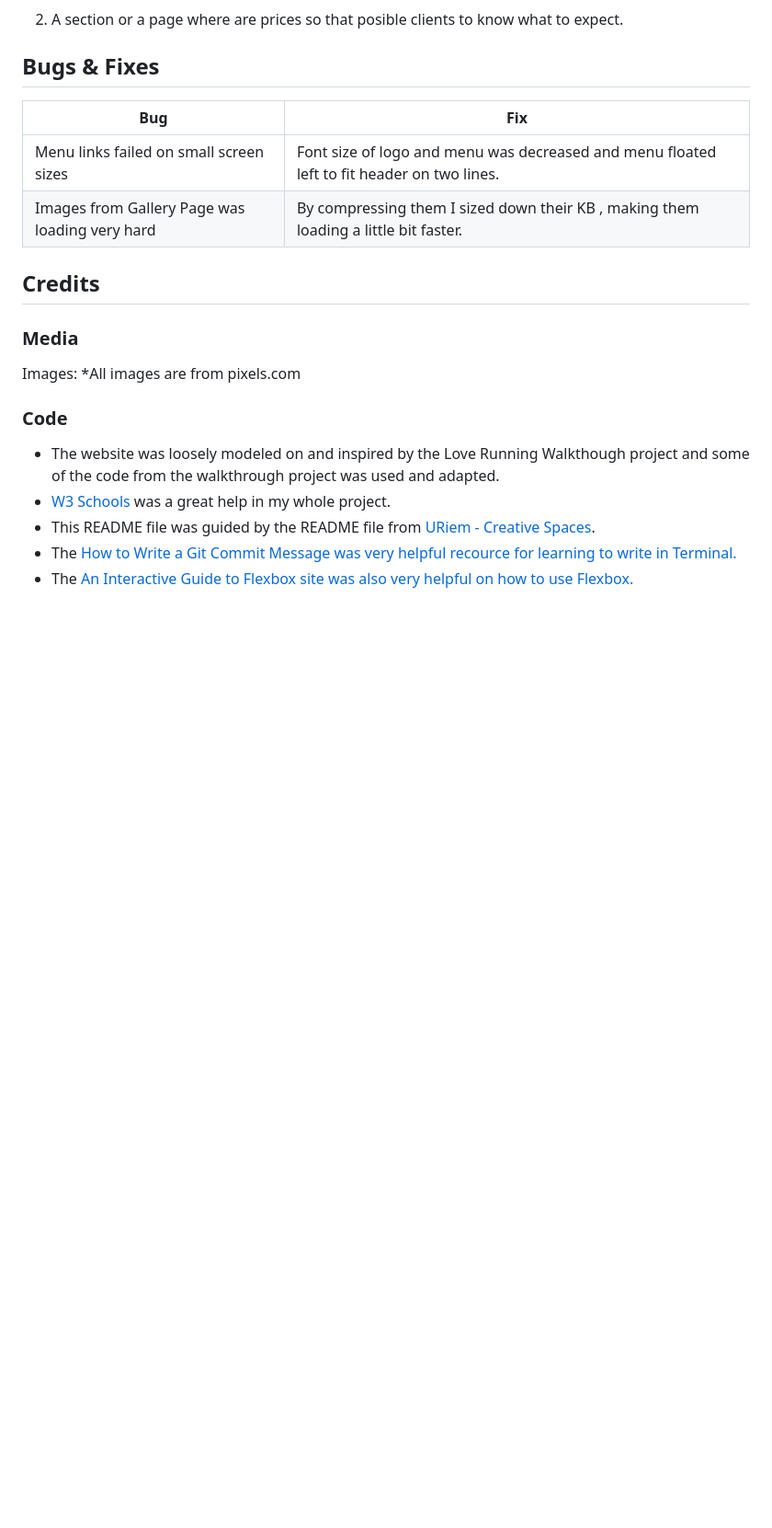
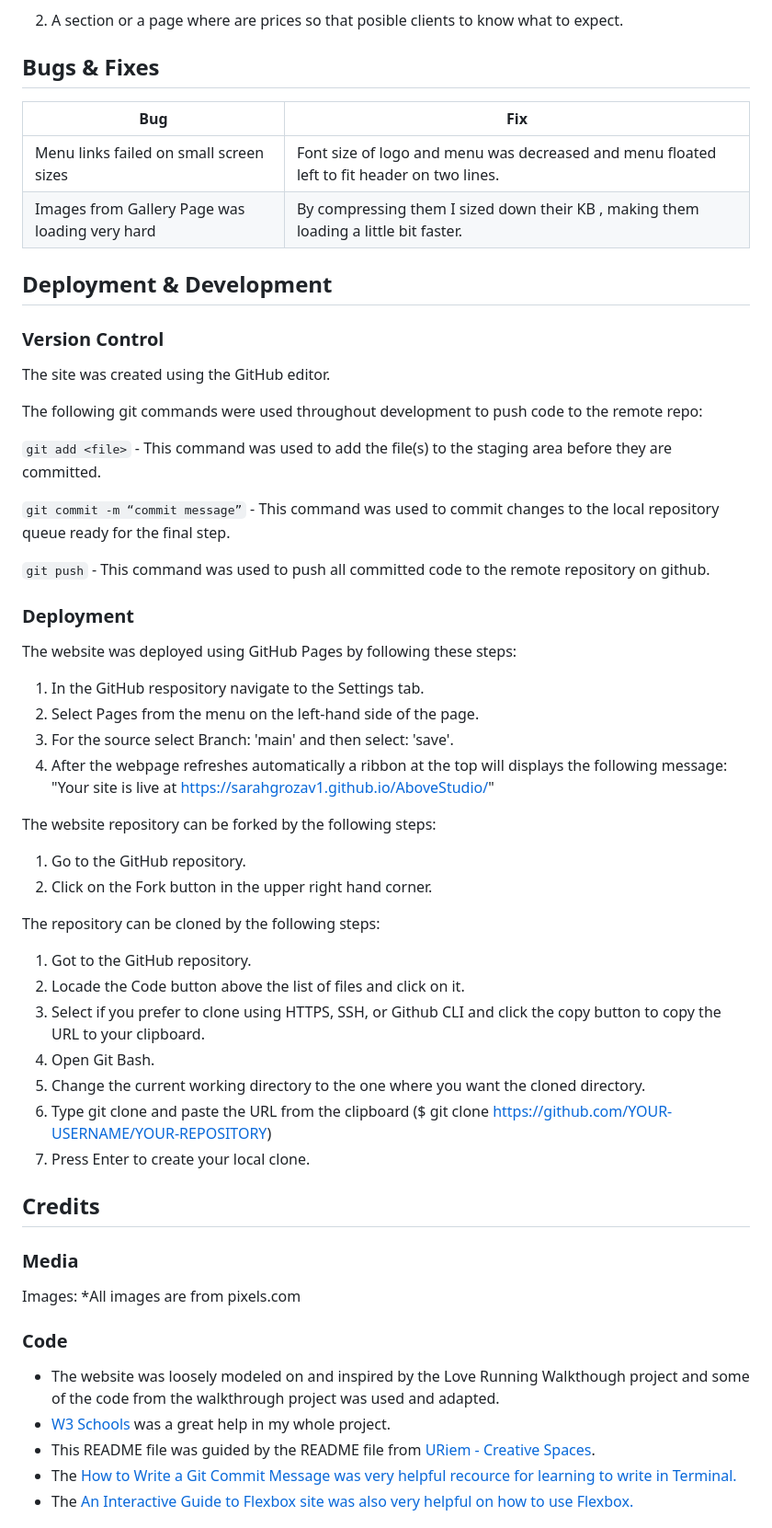
Before and after one commit to SarahGrozav1/AboveStudio, a Markdown page: README.md, the part around the change. Shown: that part at 92% size. Rendered like a GitHub page; blank space fills up the shorter version.

Commit message:
Add Version control to readme

````diff
--- a/README.md
+++ b/README.md
@@ -309,6 +309,44 @@ While all the minimum criteria for fullfilling the user stories are met, there a
 
 
 
+## Deployment & Development
+
+### Version Control
+
+The site was created using the GitHub editor.
+
+The following git commands were used throughout development to push code to the remote repo:
+
+```git add <file>``` - This command was used to add the file(s) to the staging area before they are committed.
+
+```git commit -m “commit message”``` - This command was used to commit changes to the local repository queue ready for the final step.
+
+```git push``` - This command was used to push all committed code to the remote repository on github.
+
+### Deployment
+
+The website was deployed using GitHub Pages by following these steps:
+
+1. In the GitHub respository navigate to the Settings tab.
+2. Select Pages from the menu on the left-hand side of the page.
+3. For the source select Branch: 'main' and then select: 'save'.
+4. After the webpage refreshes automatically a ribbon at the top will displays the following message: "Your site is live at https://sarahgrozav1.github.io/AboveStudio/"
+
+The website repository can be forked by the following steps:
+
+1. Go to the GitHub repository.
+2. Click on the Fork button in the upper right hand corner.
+
+The repository can be cloned by the following steps:
+
+1. Got to the GitHub repository.
+2. Locade the Code button above the list of files and click on it.
+3. Select if you prefer to clone using HTTPS, SSH, or Github CLI and click the copy button to copy the URL to your clipboard.
+4. Open Git Bash.
+5. Change the current working directory to the one where you want the cloned directory.
+6. Type git clone and paste the URL from the clipboard ($ git clone https://github.com/YOUR-USERNAME/YOUR-REPOSITORY)
+7. Press Enter to create your local clone.
+
 ## Credits
 
 ### Media
````
